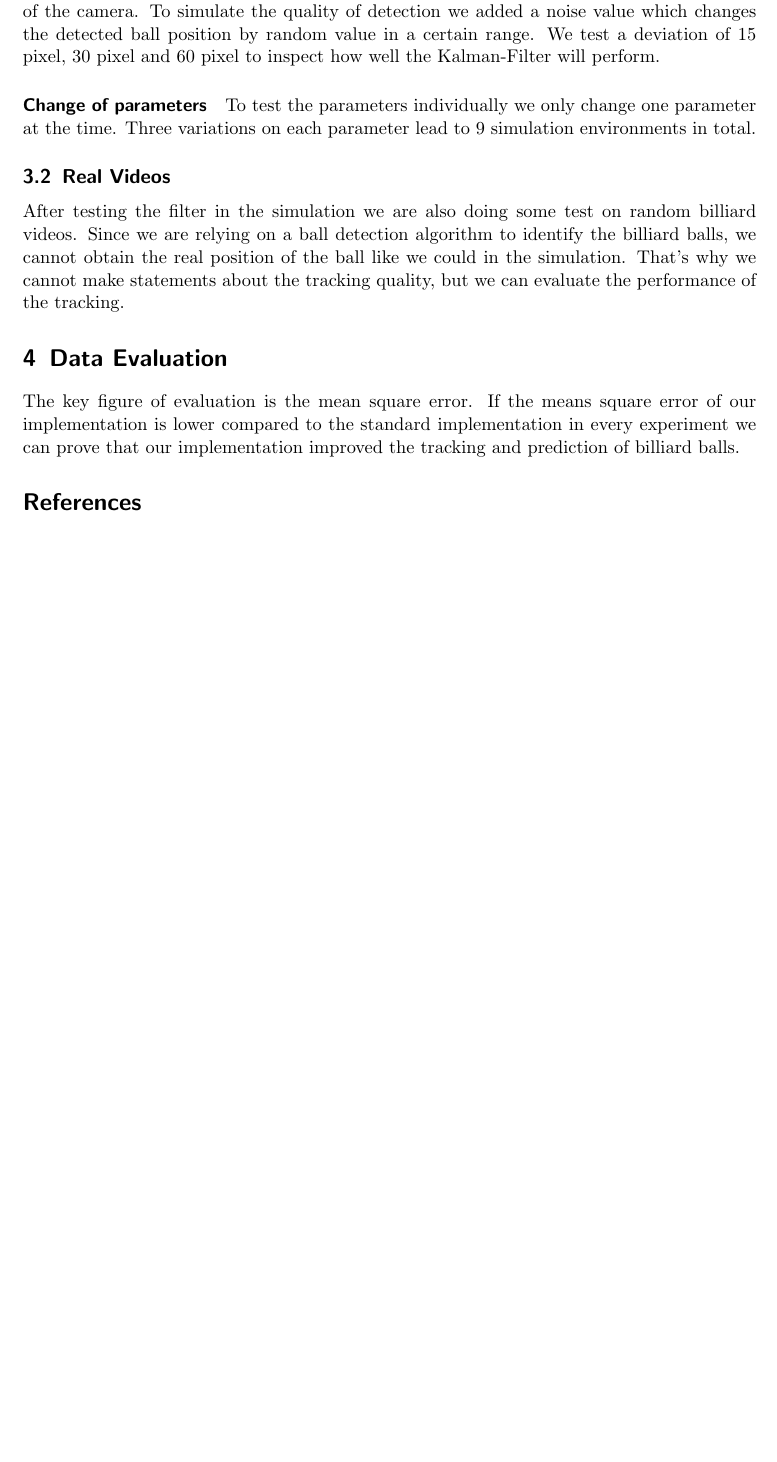
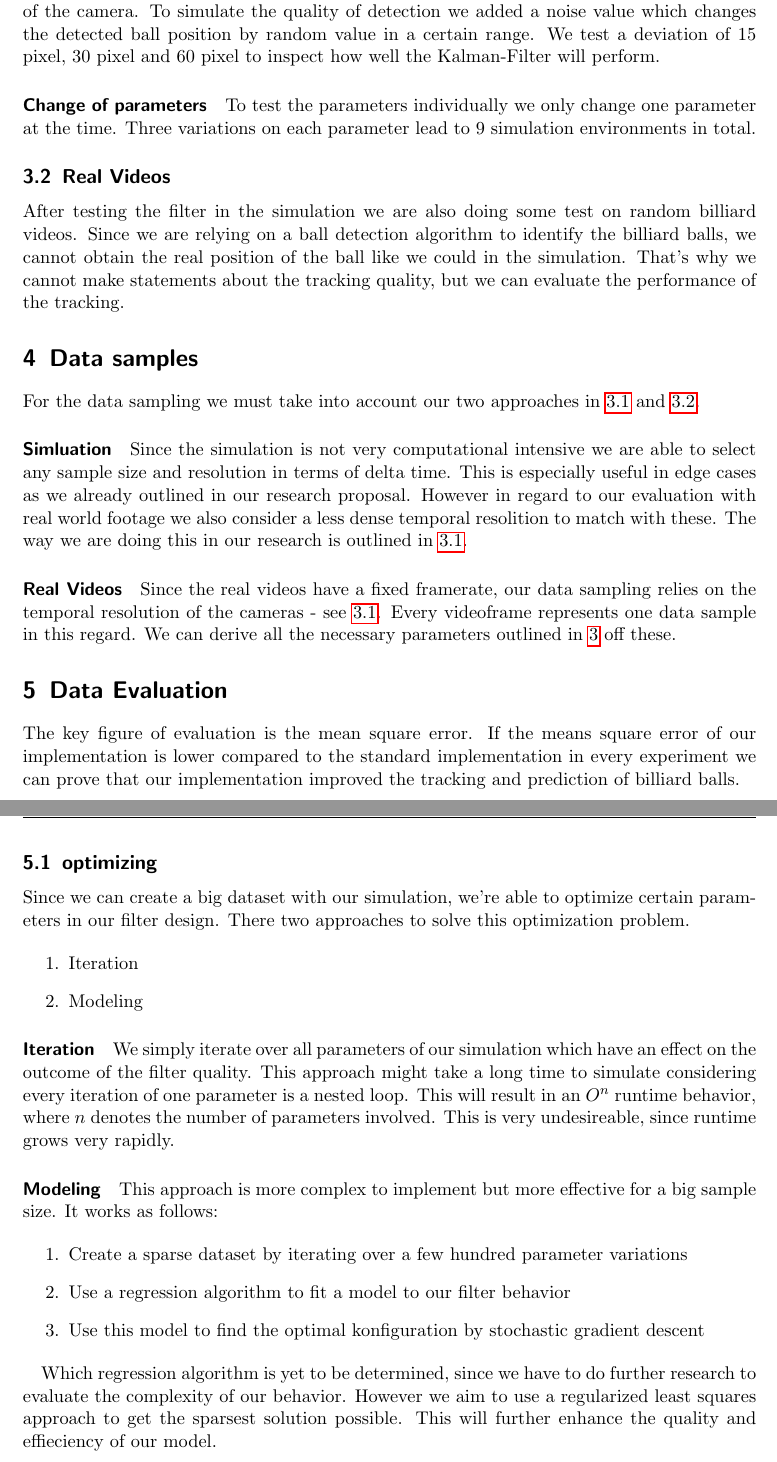
Before and after one commit to hotpot-code/pool-prediction, a LaTeX document (researchPaper/researchDesign.tex): part of page 2 of 2 before the commit and two parts of pages 2 and 3 of 3 after it, the two joined at a grey line, cut so that both start at the same text, the shorter picture padded with empty space. Compiled offline with pdfLaTeX.

Commit message:
jn modification

```diff
--- a/researchPaper/researchDesign.tex
+++ b/researchPaper/researchDesign.tex
@@ -102,23 +102,71 @@ The detection is not always perfect and heavily relies on the light conditions a
 To simulate the quality of detection we added a noise value which changes the detected ball position by random value in a certain range.
 We test a deviation of 15 pixel, 30 pixel and 60 pixel to inspect how well the Kalman-Filter will perform.
 
-\paragraph{Change of parameters}
+\paragraph{Change of parameters} \label{cng}
 
 To test the parameters individually we only change one parameter at the time.
 Three variations on each parameter lead to 9 simulation environments in total.
 
-\subsection{Real Videos}
+\subsection{Real Videos} \label{vid}
 
 After testing the filter in the simulation we are also doing some test on random billiard videos.
 Since we are relying on a ball detection algorithm to identify the billiard balls, we cannot obtain the real position of the ball like we could in the simulation.
 That's why we cannot make statements about the tracking quality, but we can evaluate the performance of the tracking.
+
+\section{Data samples}
+
+For the data sampling we must take into account our two approaches in \ref{sim} and \ref{vid}.
+
+\paragraph{Simluation}
+
+Since the simulation is not very computational intensive we are able to select any sample size and resolution in terms of delta time.
+This is especially useful in edge cases as we already outlined in our research proposal.
+However in regard to our evaluation with real world footage we also consider a less dense temporal resolition to match with these.
+The way we are doing this in our research is outlined in \ref{cng}.
+
+\paragraph{Real Videos}
+
+Since the real videos have a fixed framerate, our data sampling relies on the temporal resolution of the cameras - see \ref{fps}.
+Every videoframe represents one data sample in this regard. We can derive all the necessary parameters outlined in \ref{data} off these.
+
 
 \section{Data Evaluation}
 
 The key figure of evaluation is the mean square error.
 If the means square error of our implementation is lower compared to the standard implementation in every experiment we can prove that our implementation improved the tracking and prediction of billiard balls.
 
-\bibliography{researchDesign}
-\bibliographystyle{abbrvnat}
+\subsection{optimizing}
+
+Since we can create a big dataset with our simulation, we're able to optimize certain parameters in our filter design.
+There two approaches to solve this optimization problem.
+
+\begin{enumerate}
+    \item Iteration
+    \item Modeling
+\end{enumerate}
+
+\paragraph{Iteration}
+
+We simply iterate over all parameters of our simulation which have an effect on the outcome of the filter quality.
+This approach might take a long time to simulate considering every iteration of one parameter is a nested loop.
+This will result in an $O^{n}$ runtime behavior, where $n$ denotes the number of parameters involved.
+This is very undesireable, since runtime grows very rapidly.
+
+\paragraph{Modeling}
+
+This approach is more complex to implement but more effective for a big sample size. It works as follows:
+
+\begin{enumerate}
+    \item Create a sparse dataset by iterating over a few hundred parameter variations
+    \item Use a regression algorithm to fit a model to our filter behavior
+    \item Use this model to find the optimal konfiguration by stochastic gradient descent
+\end{enumerate}
+
+Which regression algorithm is yet to be determined, since we have to do further research to evaluate
+the complexity of our behavior. However we aim to use a regularized least squares approach to get the sparsest solution possible.
+This will further enhance the quality and effieciency of our model.
+
+%\bibliography{researchDesign}
+%\bibliographystyle{abbrvnat}
 
 \end{document}
```
Also changed, not shown: researchPaper/literature.bib (line endings or trailing spaces), researchPaper/researchDesign.pdf, researchPaper/researchDesign.tex (6 more changed lines).
